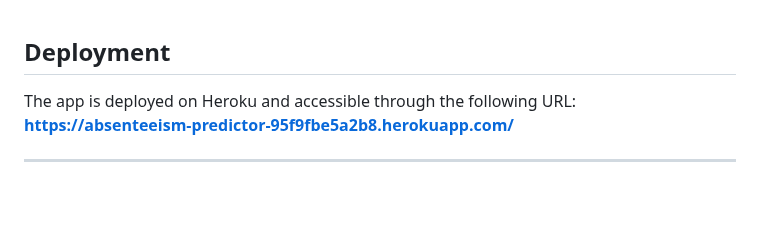
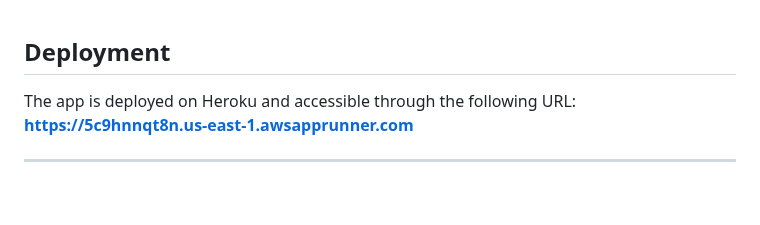
Before and after one commit to Shakpro10/Absenteeism-Prediction-App, a Markdown page: README.md, the part around the change. GitHub-like rendering.

```diff
--- a/README.md
+++ b/README.md
@@ -172,7 +172,7 @@ ________________________________________
 
 ## Deployment
 
-The app is deployed on Heroku and accessible through the following URL: <strong>https://absenteeism-predictor-95f9fbe5a2b8.herokuapp.com/</strong>
+The app is deployed on Heroku and accessible through the following URL: <strong>https://5c9hnnqt8n.us-east-1.awsapprunner.com</strong>
 ________________________________________
 <br>
 
```
